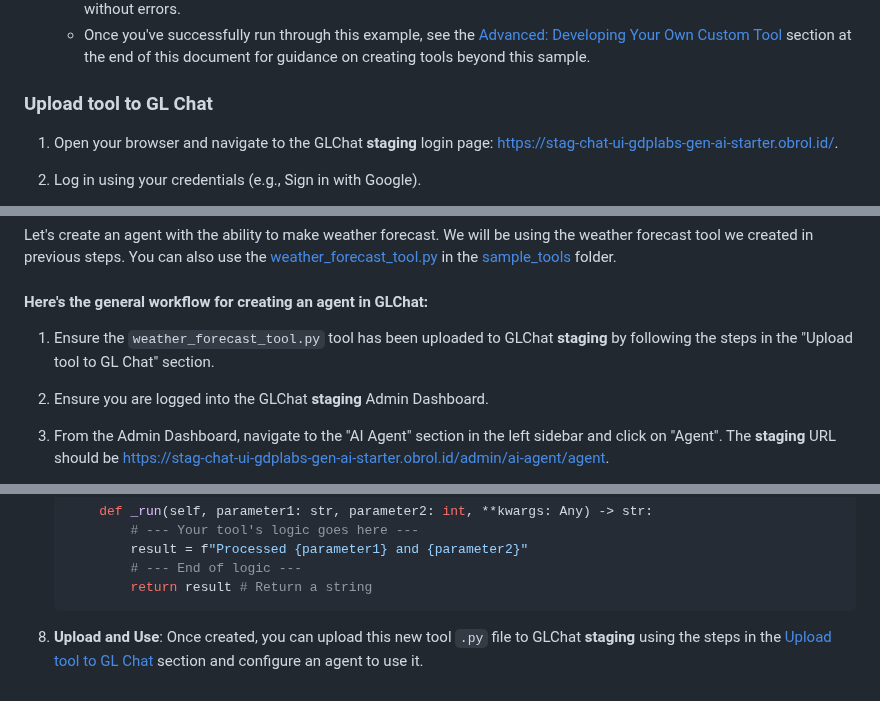
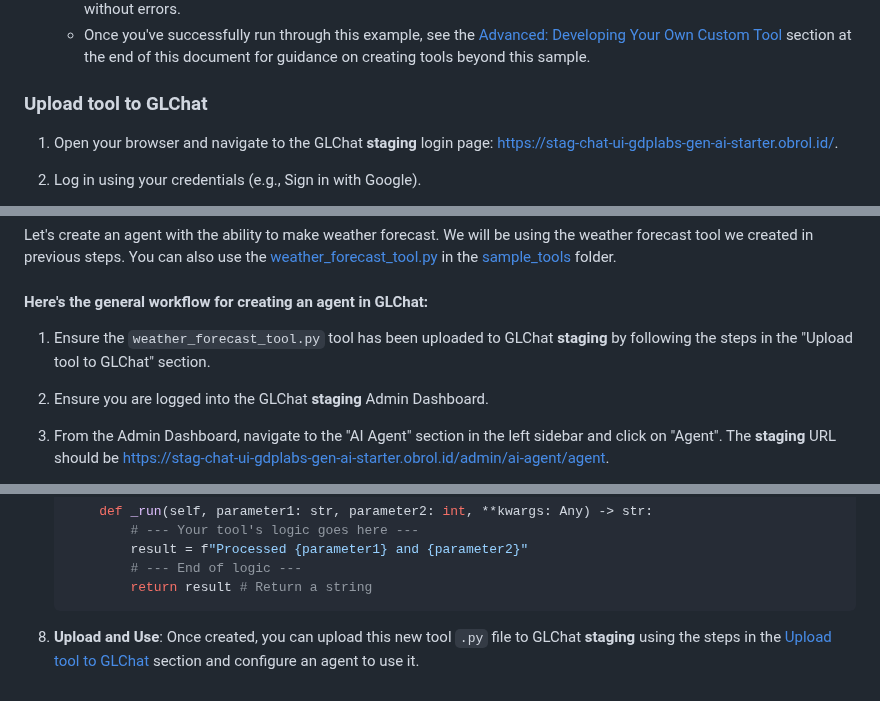
Before and after one commit to GDP-ADMIN/gen-ai-examples, a Markdown page: examples/custom-tool-and-agent/README.md, 3 parts joined by grey strips. Rendered like a GitHub page.

Commit message:
Update GL Chat to GLChat

````diff
--- a/examples/custom-tool-and-agent/README.md
+++ b/examples/custom-tool-and-agent/README.md
@@ -89,7 +89,7 @@ This is an example how to create custom tool and agent.
    *   If you see import errors, double-check that you have activated the correct virtual environment (Step 2 - verify the Python interpreter in the status bar) and that `poetry install` (Step 4 under Installing Dependencies) completed without errors.
    *   Once you've successfully run through this example, see the [Advanced: Developing Your Own Custom Tool](#advanced-developing-your-own-custom-tool) section at the end of this document for guidance on creating tools beyond this sample.
 
-### Upload tool to GL Chat
+### Upload tool to GLChat
 1. Open your browser and navigate to the GLChat **staging** login page: [https://stag-chat-ui-gdplabs-gen-ai-starter.obrol.id/](https://stag-chat-ui-gdplabs-gen-ai-starter.obrol.id/).
 2. Log in using your credentials (e.g., Sign in with Google).
 
@@ -126,7 +126,7 @@ This is an example how to create custom tool and agent.
 Let's create an agent with the ability to make weather forecast. We will be using the weather forecast tool we created in previous steps. You can also use the [weather_forecast_tool.py](/sample_tools/weather_forecast_tool.py) in the [sample_tools](/sample_tools) folder.
 
 #### Here's the general workflow for creating an agent in GLChat:
-1. Ensure the `weather_forecast_tool.py` tool has been uploaded to GLChat **staging** by following the steps in the "Upload tool to GL Chat" section.
+1. Ensure the `weather_forecast_tool.py` tool has been uploaded to GLChat **staging** by following the steps in the "Upload tool to GLChat" section.
 2. Ensure you are logged into the GLChat **staging** Admin Dashboard.
 3. From the Admin Dashboard, navigate to the "AI Agent" section in the left sidebar and click on "Agent". The **staging** URL should be [https://stag-chat-ui-gdplabs-gen-ai-starter.obrol.id/admin/ai-agent/agent](https://stag-chat-ui-gdplabs-gen-ai-starter.obrol.id/admin/ai-agent/agent).
 
@@ -272,4 +272,4 @@ The steps above guide you through using the provided `weather_forecast_tool.py`
             return result # Return a string
     ```
 
-9.  **Upload and Use**: Once created, you can upload this new tool `.py` file to GLChat **staging** using the steps in the [Upload tool to GL Chat](#upload-tool-to-gl-chat) section and configure an agent to use it.
+9.  **Upload and Use**: Once created, you can upload this new tool `.py` file to GLChat **staging** using the steps in the [Upload tool to GLChat](#upload-tool-to-gl-chat) section and configure an agent to use it.
````
